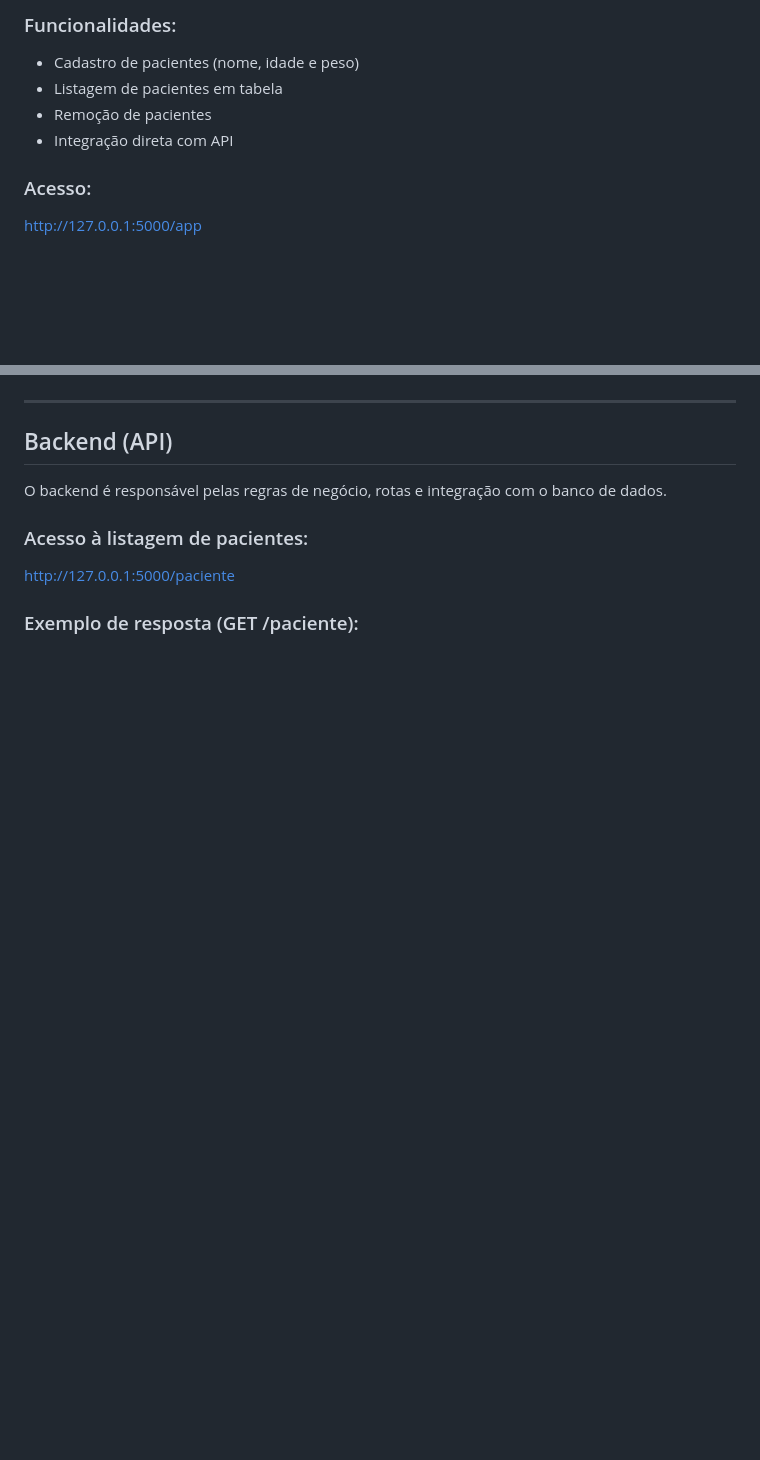
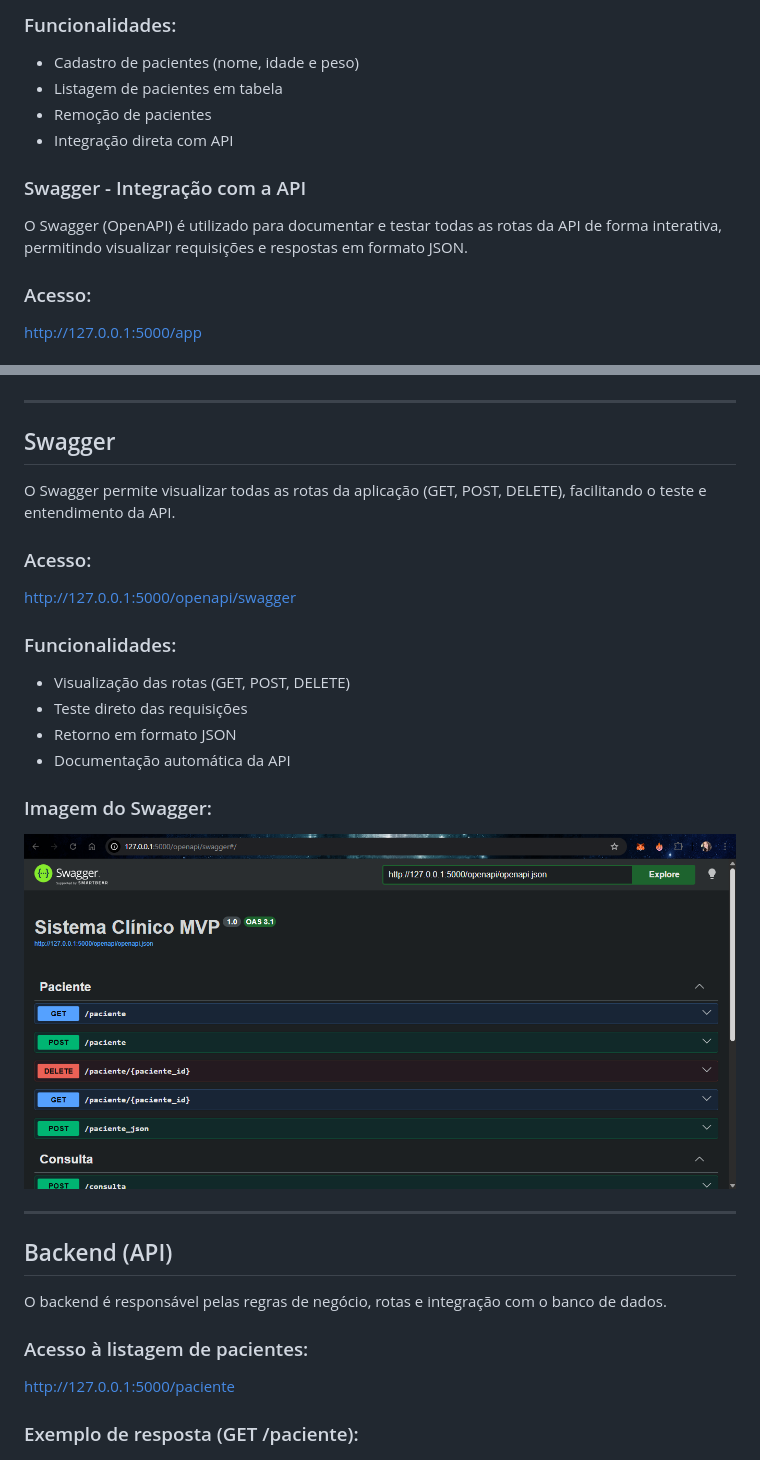
Before and after one commit to biancasipas/fullstack-mvp-flask-api, a Markdown page: README.md, 2 parts joined by grey strips. Rendered like a GitHub page; pictures changed too: meu_app_api/img/swagger.png (added); blank space fills up the shorter version.

Commit message:
A22

```diff
--- a/README.md
+++ b/README.md
@@ -39,6 +39,10 @@ O frontend foi desenvolvido em SPA (Single Page Application) utilizando HTML, CS
 - Remoção de pacientes
 - Integração direta com API
 
+### Swagger - Integração com a API
+
+O Swagger (OpenAPI) é utilizado para documentar e testar todas as rotas da API de forma interativa, permitindo visualizar requisições e respostas em formato JSON.
+
 ### Acesso:
 http://127.0.0.1:5000/app
 
@@ -46,7 +50,24 @@ http://127.0.0.1:5000/app
 ![Frontend](./meu_app_api/img/Front_end_clinico.png)
 
 ---
+## Swagger
+O Swagger permite visualizar todas as rotas da aplicação (GET, POST, DELETE), facilitando o teste e entendimento da API.
 
+### Acesso:
+http://127.0.0.1:5000/openapi/swagger
+
+### Funcionalidades:
+- Visualização das rotas (GET, POST, DELETE)
+- Teste direto das requisições
+- Retorno em formato JSON
+- Documentação automática da API
+
+### Imagem do Swagger:
+![Frontend](./meu_app_api/img/swagger.png)
+
+
+
+---
 ## Backend (API)
 
 O backend é responsável pelas regras de negócio, rotas e integração com o banco de dados.
```
